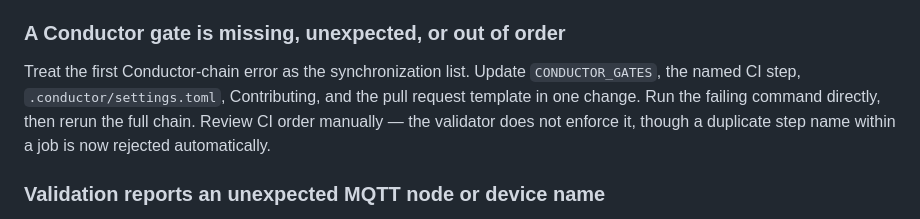
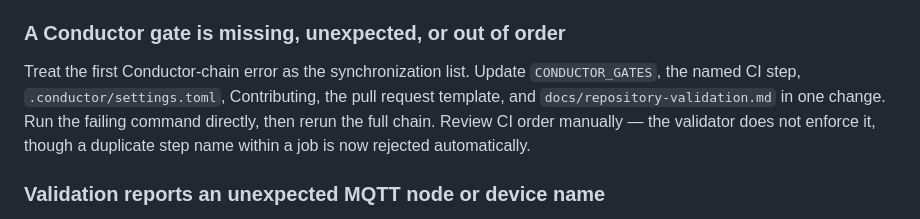
Before and after one commit to florianhorner/ha-fp2-sleep, a Markdown page: docs/repository-validation.md, the part around the change. Drawn GitHub-style.

Commit message:
fix: apply PR review-bot finding
PR: https://github.com/florianhorner/ha-fp2-sleep/pull/32

Co-Authored-By: Claude Opus 4.8 (1M context) <noreply@anthropic.com>

```diff
--- a/docs/repository-validation.md
+++ b/docs/repository-validation.md
@@ -240,10 +240,10 @@ non-CI-equivalent venv never passes silently.
 
 Treat the first Conductor-chain error as the synchronization list. Update
 `CONDUCTOR_GATES`, the named CI step, `.conductor/settings.toml`,
-Contributing, and the pull request template in one change. Run the failing
-command directly, then rerun the full chain. Review CI order manually — the
-validator does not enforce it, though a duplicate step name within a job is
-now rejected automatically.
+Contributing, the pull request template, and `docs/repository-validation.md`
+in one change. Run the failing command directly, then rerun the full chain.
+Review CI order manually — the validator does not enforce it, though a
+duplicate step name within a job is now rejected automatically.
 
 ### Validation reports an unexpected MQTT node or device name
 
```
